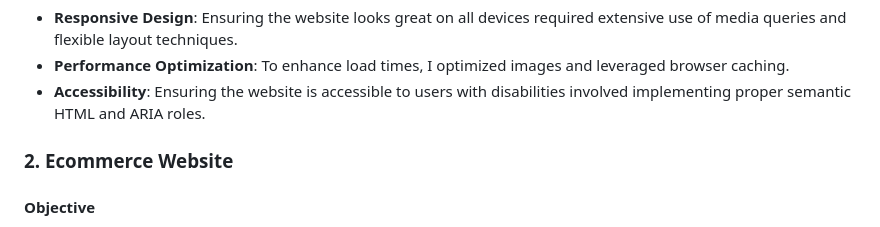
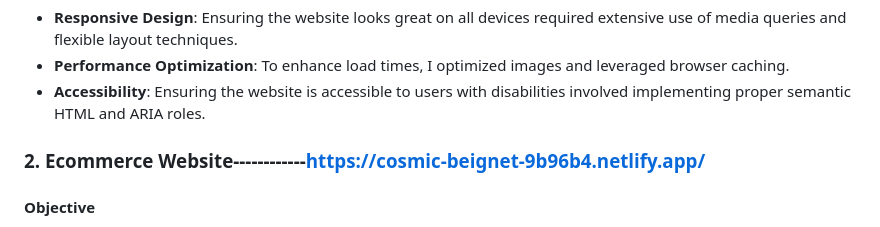
Before and after one commit to Saujanya77/ShadowFox, a Markdown page: README.md, the part around the change. GitHub-like rendering.

```diff
--- a/README.md
+++ b/README.md
@@ -29,7 +29,7 @@ The primary goal of this project was to create a personal portfolio that effecti
 - **Performance Optimization**: To enhance load times, I optimized images and leveraged browser caching.
 - **Accessibility**: Ensuring the website is accessible to users with disabilities involved implementing proper semantic HTML and ARIA roles.
 
-### 2. Ecommerce Website
+### 2. Ecommerce Website------------https://cosmic-beignet-9b96b4.netlify.app/
 
 #### Objective
 The aim of this project was to develop a fully functional ecommerce website. The website provides a platform for users to browse products, add items to their cart, and complete purchases. This project helped me gain practical experience in web development and enhanced my understanding of ecommerce functionalities.
```
